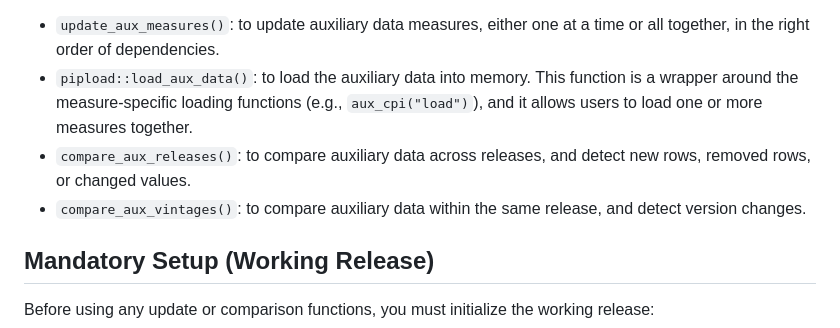
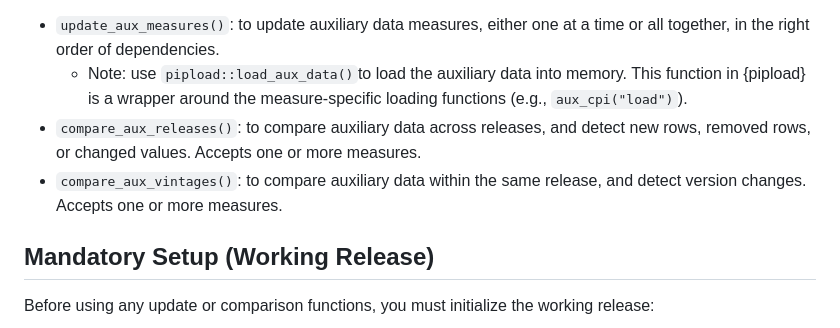
Before and after one commit to PIP-Technical-Team/pipaux, a Markdown page: README.md, the part around one of its changes. GitHub-like rendering.

```diff
--- a/README.md
+++ b/README.md
@@ -38,14 +38,13 @@ functions:
 
 - `update_aux_measures()`: to update auxiliary data measures, either one
   at a time or all together, in the right order of dependencies.
-- `pipload::load_aux_data()`: to load the auxiliary data into memory.
-  This function is a wrapper around the measure-specific loading
-  functions (e.g., `aux_cpi("load")`), and it allows users to load one
-  or more measures together.
+  - Note: use `pipload::load_aux_data()`to load the auxiliary data into memory.
+  This function in {pipload} is a wrapper around the measure-specific loading
+  functions (e.g., `aux_cpi("load")`).
 - `compare_aux_releases()`: to compare auxiliary data across releases,
-  and detect new rows, removed rows, or changed values.
+  and detect new rows, removed rows, or changed values. Accepts one or more measures.
 - `compare_aux_vintages()`: to compare auxiliary data within the same
-  release, and detect version changes.
+  release, and detect version changes. Accepts one or more measures.
 
 ## Mandatory Setup (Working Release)
 
```
Also changed, not shown: other parts of README.md (+0 -17 lines).
